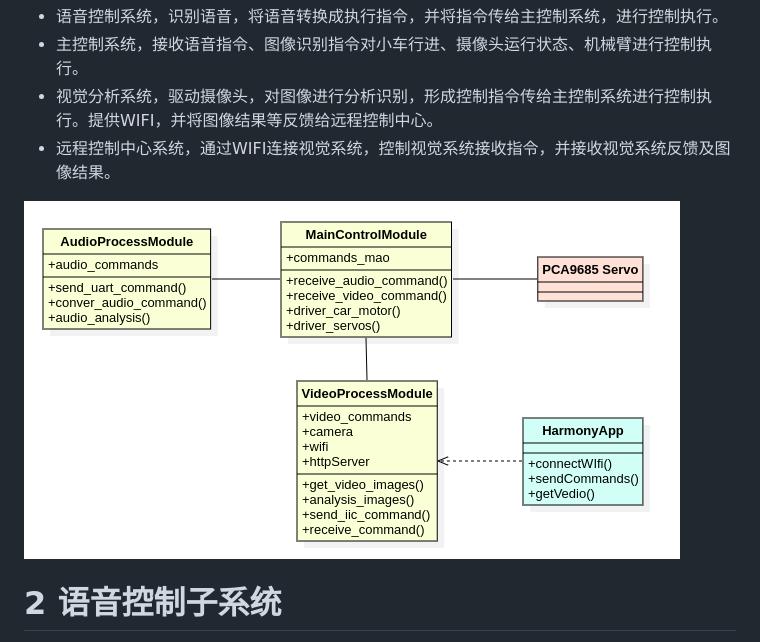
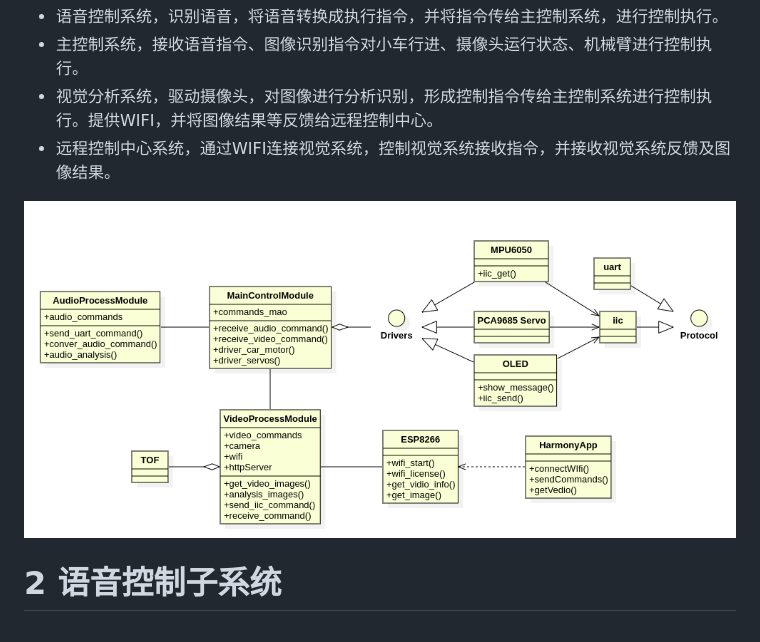
Before and after one commit to coregiu/rush-mog, a Markdown page: software/README.md, the part around the change. Rendered like a GitHub page; pictures changed too: software/archetecture.png (deleted), software/architechture.png (added).

```diff
--- a/software/README.md
+++ b/software/README.md
@@ -5,7 +5,7 @@ Ago智能系统包括语音控制系统，主控制系统（包括机械臂控
 - 视觉分析系统，驱动摄像头，对图像进行分析识别，形成控制指令传给主控制系统进行控制执行。提供WIFI，并将图像结果等反馈给远程控制中心。
 - 远程控制中心系统，通过WIFI连接视觉系统，控制视觉系统接收指令，并接收视觉系统反馈及图像结果。
 
-![](archetecture.png)
+![](architechture.png)
 
 # 2 语音控制子系统
 语音控制唤醒词：够够
```
Also changed, not shown: README.md (+1 -1 lines), 1 other file.
